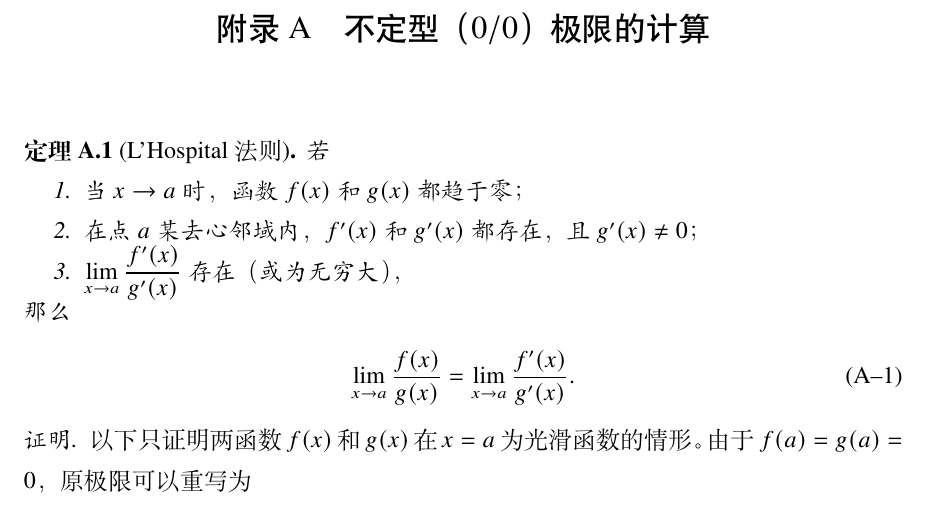
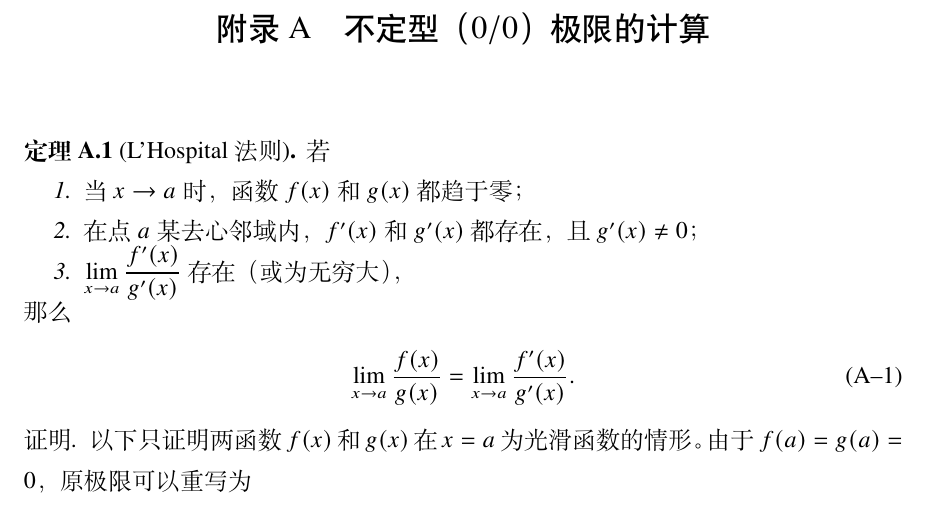
Before and after one commit to qcts33/BUPTthesis-ctex, a LaTeX thesis (bare_thesis.tex): part of page 27 of 31, cut so that both start at the same text. Compiled offline with XeLaTeX; a missing font is replaced by an installed copy or a similar font.

Commit message:
enable external fonts

```diff
--- a/bare_thesis.tex
+++ b/bare_thesis.tex
@@ -11,7 +11,7 @@
 
 
 \documentclass[chapterbib,txmath]{BUPTthesis}
-%\usepackage{zh_CN-Adobefonts_external}
+\usepackage{zh_CN-Adobefonts_external}
 \addbibresource{bare_thesis.bib}
 
 \newcommand{\gls}[1]{#1}
```
Also changed, not shown: bare_thesis.pdf.
